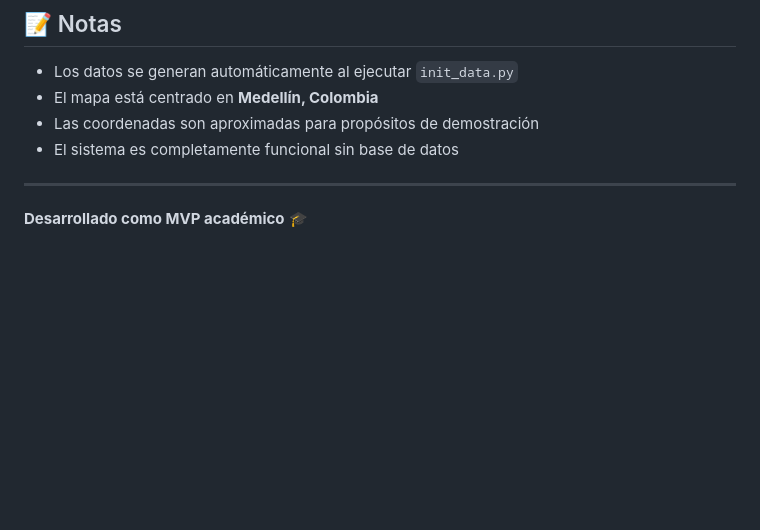
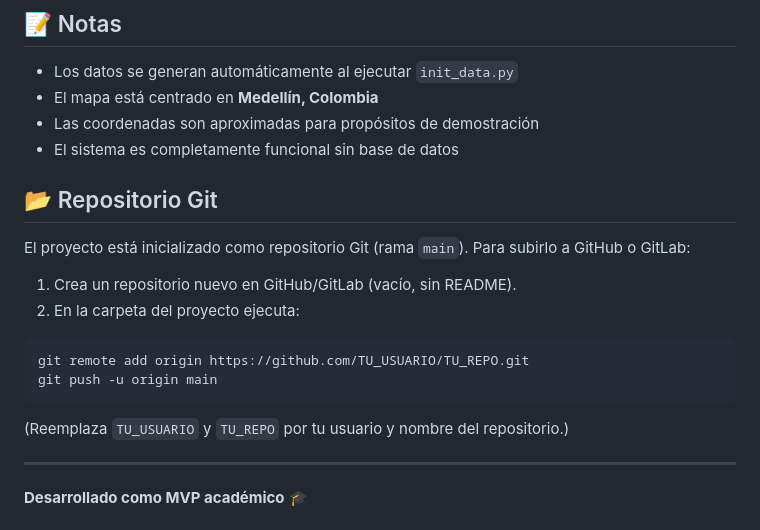
Before and after one commit to Vict0rMMA/ParceroGO, a Markdown page: README.md, the part around one of its changes. Drawn GitHub-style; blank space fills up the shorter version.

````diff
--- a/README.md
+++ b/README.md
@@ -150,6 +150,20 @@ Este proyecto es un **MVP universitario** que demuestra:
 - Las coordenadas son aproximadas para propósitos de demostración
 - El sistema es completamente funcional sin base de datos
 
+## 📂 Repositorio Git
+
+El proyecto está inicializado como repositorio Git (rama `main`). Para subirlo a GitHub o GitLab:
+
+1. Crea un repositorio nuevo en GitHub/GitLab (vacío, sin README).
+2. En la carpeta del proyecto ejecuta:
+
+```bash
+git remote add origin https://github.com/TU_USUARIO/TU_REPO.git
+git push -u origin main
+```
+
+(Reemplaza `TU_USUARIO` y `TU_REPO` por tu usuario y nombre del repositorio.)
+
 ---
 
 **Desarrollado como MVP académico** 🎓
````
Also changed, not shown: other parts of README.md (+2 -0 lines).
